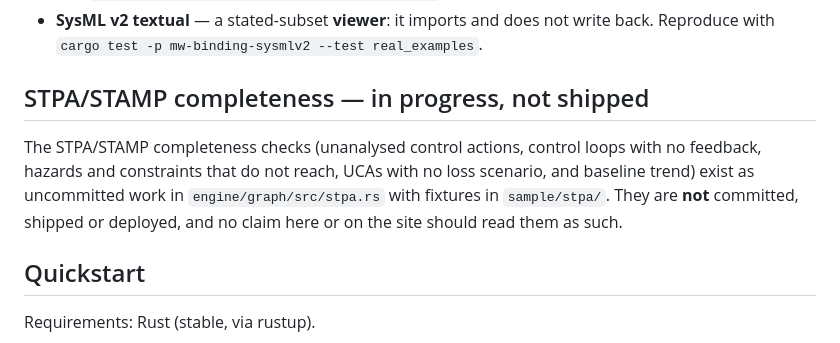
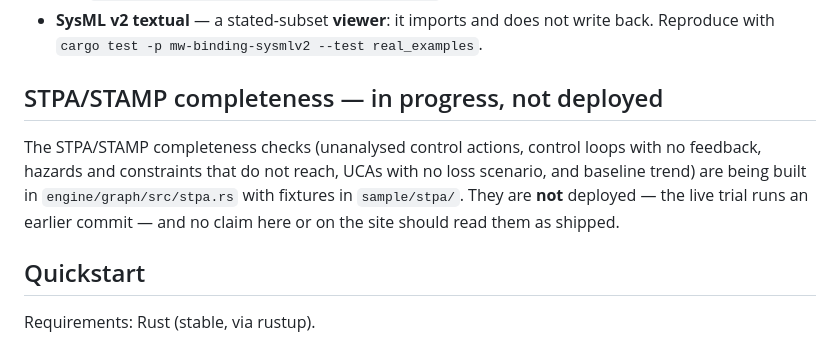
Before and after one commit to modelwrite/modelwrite, a Markdown page: README.md, the part around the change. GitHub-like rendering.

Commit message:
docs: STPA completeness is in progress, not deployed

```diff
--- a/README.md
+++ b/README.md
@@ -76,13 +76,13 @@ only as prose. See [docs/guide/mcp-agents.md](docs/guide/mcp-agents.md) and
 - **SysML v2 textual** — a stated-subset **viewer**: it imports and does not write
   back. Reproduce with `cargo test -p mw-binding-sysmlv2 --test real_examples`.
 
-## STPA/STAMP completeness — in progress, not shipped
+## STPA/STAMP completeness — in progress, not deployed
 
 The STPA/STAMP completeness checks (unanalysed control actions, control loops with
 no feedback, hazards and constraints that do not reach, UCAs with no loss scenario,
-and baseline trend) exist as uncommitted work in `engine/graph/src/stpa.rs` with
-fixtures in `sample/stpa/`. They are **not** committed, shipped or deployed, and
-no claim here or on the site should read them as such.
+and baseline trend) are being built in `engine/graph/src/stpa.rs` with fixtures in
+`sample/stpa/`. They are **not** deployed — the live trial runs an earlier commit —
+and no claim here or on the site should read them as shipped.
 
 ## Quickstart
 
```
